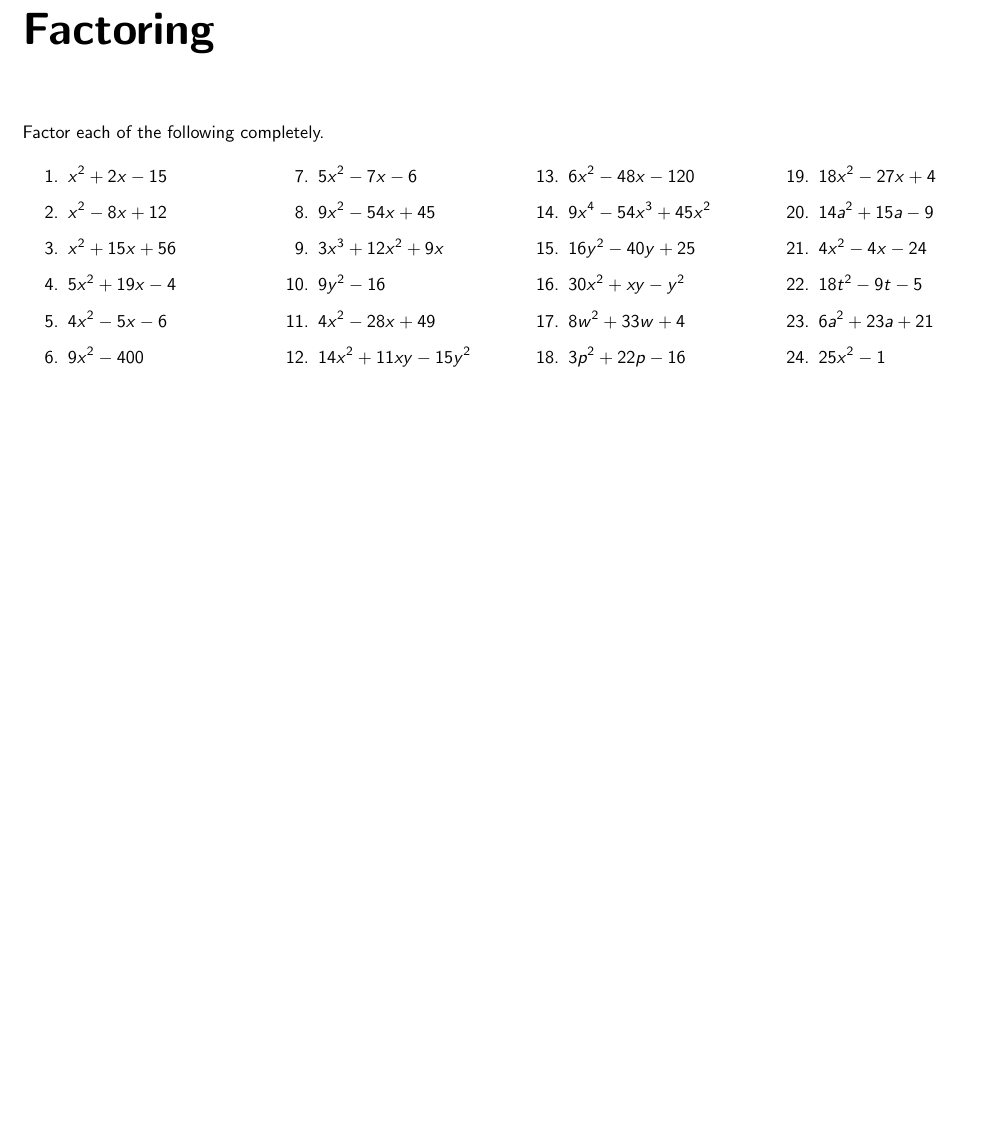
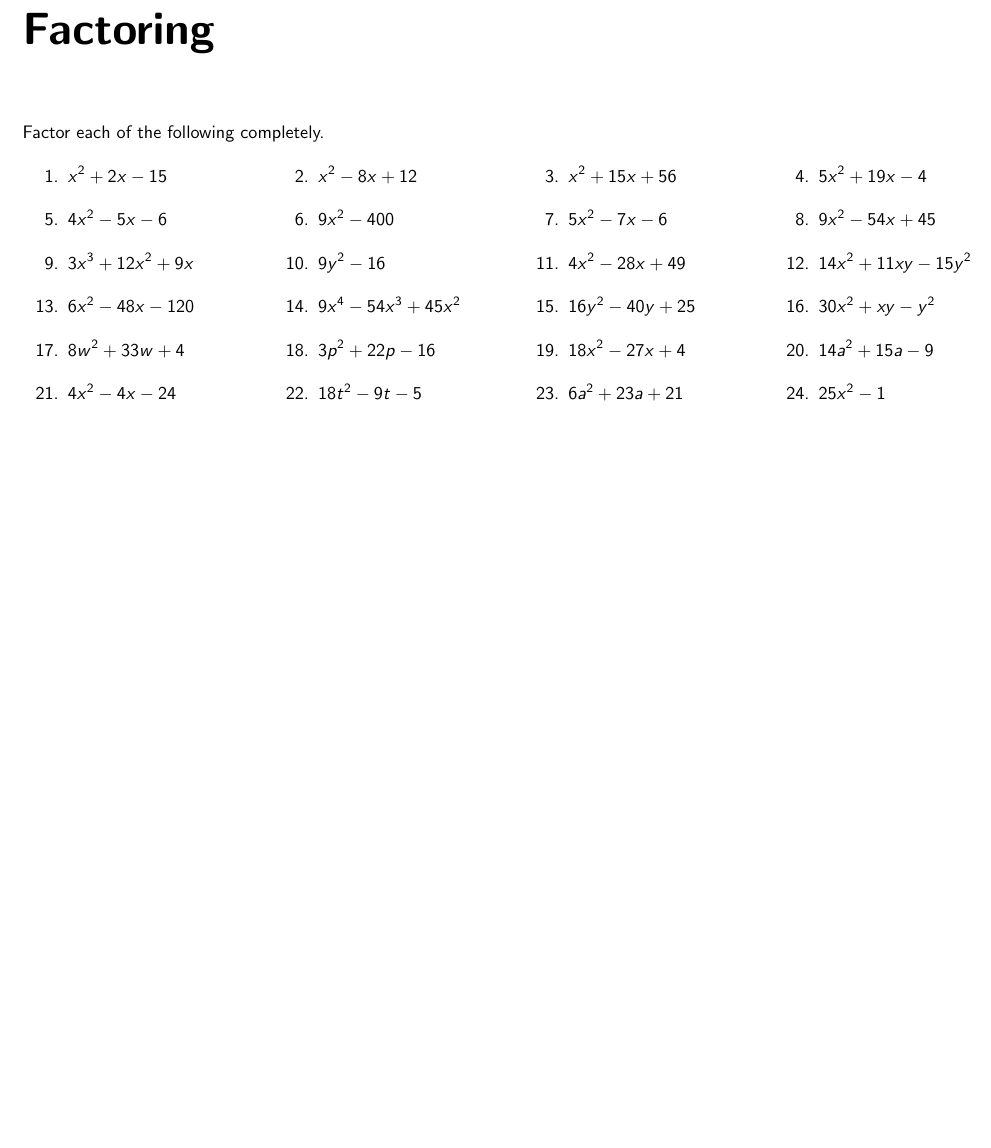
Before and after one commit to BryanBain/HPC_REVIEW, a LaTeX thesis (main.tex, which reads Factoring.tex): part of page 78 of 81, cut so that both start at the same text, the shorter picture padded with empty space. Compiled offline with pdfLaTeX.

Commit message:
adjusted number formatting for Factoring

```diff
--- a/Factoring.tex
+++ b/Factoring.tex
@@ -8,22 +8,42 @@ Factor each of the following completely.
 \item $x^2 - 8x + 12$
 \item $x^2 + 15x + 56$
 \item $5x^2 + 19x - 4$
+\end{enumerate}	\setcounter{Review}{\value{enumi}}
+\end{multicols}
+\begin{multicols}{4}
+\begin{enumerate}	\setcounter{enumi}{\value{Review}}
 \item $4x^2 - 5x - 6$
 \item $9x^2 - 400$
 \item $5x^2-7x-6$
 \item $9x^2-54x+45$
+\end{enumerate}	\setcounter{Review}{\value{enumi}}
+\end{multicols}
+\begin{multicols}{4}
+\begin{enumerate}	\setcounter{enumi}{\value{Review}}
 \item $3x^3+12x^2+9x$
 \item $9y^2-16$
 \item $4x^2-28x+49$
 \item $14x^2+11xy-15y^2$
+\end{enumerate}	\setcounter{Review}{\value{enumi}}
+\end{multicols}
+\begin{multicols}{4}
+\begin{enumerate}	\setcounter{enumi}{\value{Review}}
 \item $6x^2-48x-120$
 \item $9x^4-54x^3+45x^2$
 \item $16y^2-40y+25$
 \item $30x^2+xy-y^2$
+\end{enumerate}	\setcounter{Review}{\value{enumi}}
+\end{multicols}
+\begin{multicols}{4}
+\begin{enumerate}	\setcounter{enumi}{\value{Review}}
 \item $8w^2 + 33w + 4$
 \item $3p^2+22p-16$
 \item $18x^2-27x+4$
 \item $14a^2+15a-9$
+\end{enumerate}	\setcounter{Review}{\value{enumi}}
+\end{multicols}
+\begin{multicols}{4}
+\begin{enumerate}	\setcounter{enumi}{\value{Review}}
 \item $4x^2-4x-24$
 \item $18t^2-9t-5$
 \item $6a^2 + 23a + 21$
```
Also changed, not shown: main.pdf, Factoring.tex (20 more changed lines), 1 other file.
